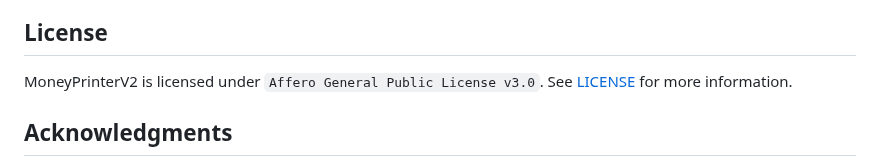
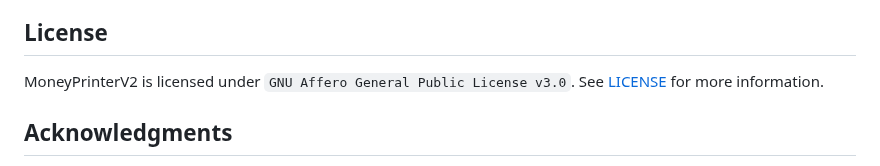
Before and after one commit to FujiwaraChoki/MoneyPrinterV2, a Markdown page: README.md, the part around the change. GitHub-like rendering.

Commit message:
Specify Affero License is GNU.

```diff
--- a/README.md
+++ b/README.md
@@ -86,7 +86,7 @@ Please read [CODE_OF_CONDUCT.md](CODE_OF_CONDUCT.md) for details on our code of
 
 ## License
 
-MoneyPrinterV2 is licensed under `Affero General Public License v3.0`. See [LICENSE](LICENSE) for more information.
+MoneyPrinterV2 is licensed under `GNU Affero General Public License v3.0`. See [LICENSE](LICENSE) for more information.
 
 ## Acknowledgments
 
```
